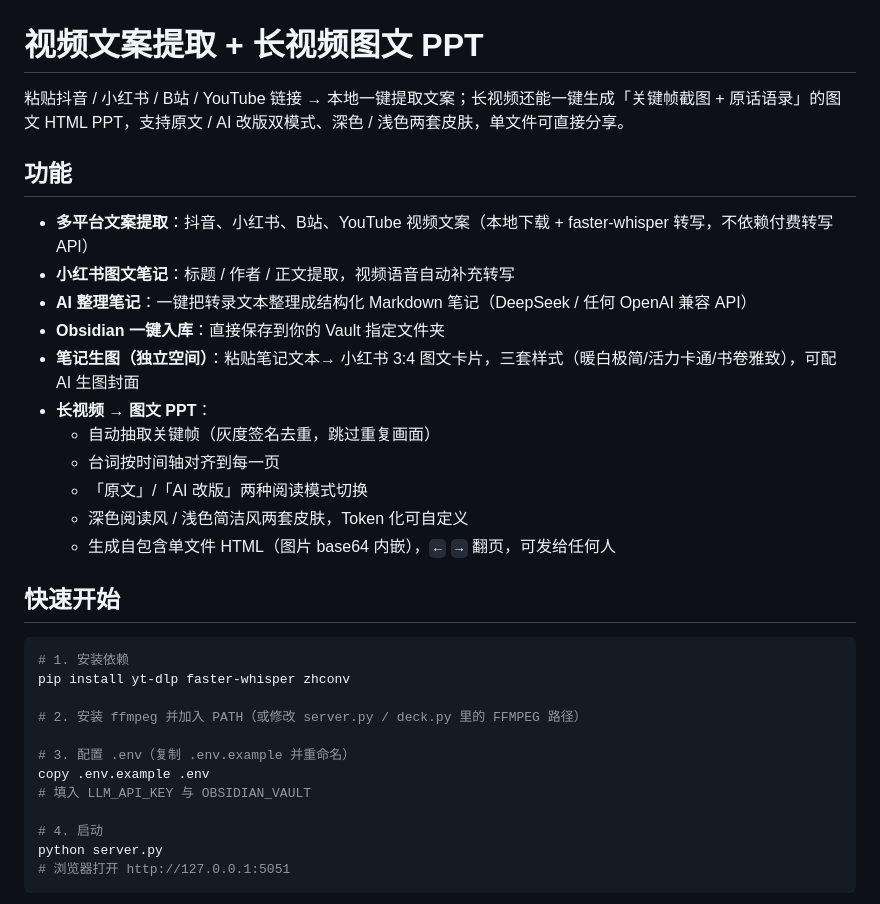
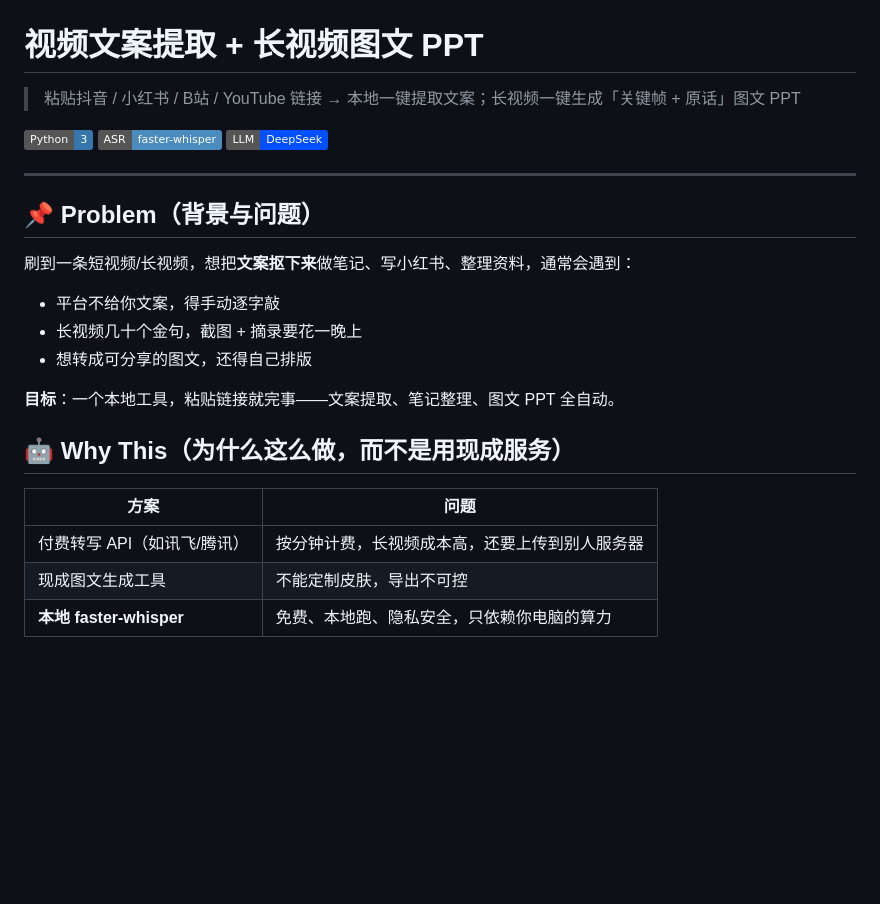
Before and after one commit to gao666-max/unified-video-tool, a Markdown page: README.md, the part around one of its changes. Rendered like a GitHub page; badges without logos; blank space fills up the shorter version.

````diff
--- a/README.md
+++ b/README.md
@@ -1,31 +1,28 @@
 # 视频文案提取 + 长视频图文 PPT
 
-粘贴抖音 / 小红书 / B站 / YouTube 链接 → 本地一键提取文案；长视频还能一键生成「关键帧截图 + 原话语录」的图文 HTML PPT，支持原文 / AI 改版双模式、深色 / 浅色两套皮肤，单文件可直接分享。
+> 粘贴抖音 / 小红书 / B站 / YouTube 链接 → 本地一键提取文案；长视频一键生成「关键帧 + 原话」图文 PPT
 
-## 功能
-- **多平台文案提取**：抖音、小红书、B站、YouTube 视频文案（本地下载 + faster-whisper 转写，不依赖付费转写 API）
-- **小红书图文笔记**：标题 / 作者 / 正文提取，视频语音自动补充转写
-- **AI 整理笔记**：一键把转录文本整理成结构化 Markdown 笔记（DeepSeek / 任何 OpenAI 兼容 API）
-- **Obsidian 一键入库**：直接保存到你的 Vault 指定文件夹
-- **笔记生图（独立空间）**：粘贴笔记文本→ 小红书 3:4 图文卡片，三套样式（暖白极简/活力卡通/书卷雅致），可配 AI 生图封面
-- **长视频 → 图文 PPT**：
-  - 自动抽取关键帧（灰度签名去重，跳过重复画面）
-  - 台词按时间轴对齐到每一页
-  - 「原文」/「AI 改版」两种阅读模式切换
-  - 深色阅读风 / 浅色简洁风两套皮肤，Token 化可自定义
-  - 生成自包含单文件 HTML（图片 base64 内嵌），`←` `→` 翻页，可发给任何人
+[![Python](https://img.shields.io/badge/Python-3-3776AB.svg)](https://python.org)
+[![faster-whisper](https://img.shields.io/badge/ASR-faster--whisper-4B8BBE.svg)](https://github.com/SYSTRAN/faster-whisper)
+[![DeepSeek](https://img.shields.io/badge/LLM-DeepSeek-0050FF.svg)](https://deepseek.com)
 
-## 快速开始
-```bash
-# 1. 安装依赖
-pip install yt-dlp faster-whisper zhconv
+---
 
-# 2. 安装 ffmpeg 并加入 PATH（或修改 server.py / deck.py 里的 FFMPEG 路径）
+## 📌 Problem（背景与问题）
 
-# 3. 配置 .env（复制 .env.example 并重命名）
-copy .env.example .env
-# 填入 LLM_API_KEY 与 OBSIDIAN_VAULT
+刷到一条短视频/长视频，想把**文案抠下来**做笔记、写小红书、整理资料，通常会遇到：
 
-# 4. 启动
-python server.py
-# 浏览器打开 http://127.0.0.1:5051
+- 平台不给你文案，得手动逐字敲
+- 长视频几十个金句，截图 + 摘录要花一晚上
+- 想转成可分享的图文，还得自己排版
+
+**目标**：一个本地工具，粘贴链接就完事——文案提取、笔记整理、图文 PPT 全自动。
+
+## 🤖 Why This（为什么这么做，而不是用现成服务）
+
+| 方案 | 问题 |
+|------|------|
+| 付费转写 API（如讯飞/腾讯） | 按分钟计费，长视频成本高，还要上传到别人服务器 |
+| 现成图文生成工具 | 不能定制皮肤，导出不可控 |
+| **本地 faster-whisper** | 免费、本地跑、隐私安全，只依赖你电脑的算力 |
+
````
Also changed, not shown: other parts of README.md (+67 -27 lines).
